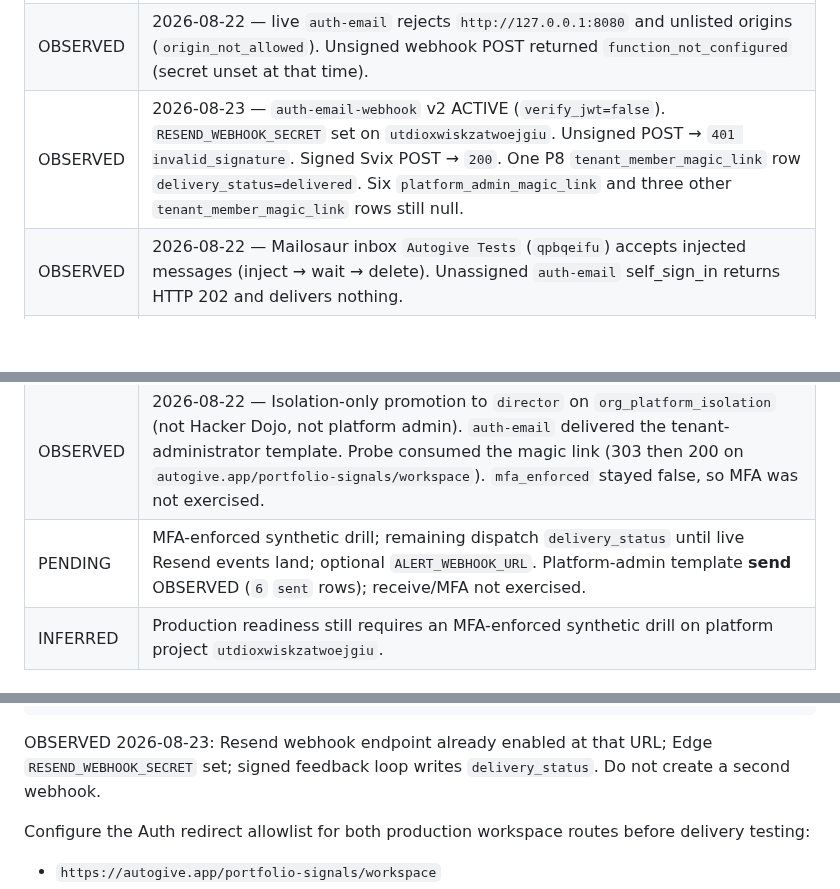
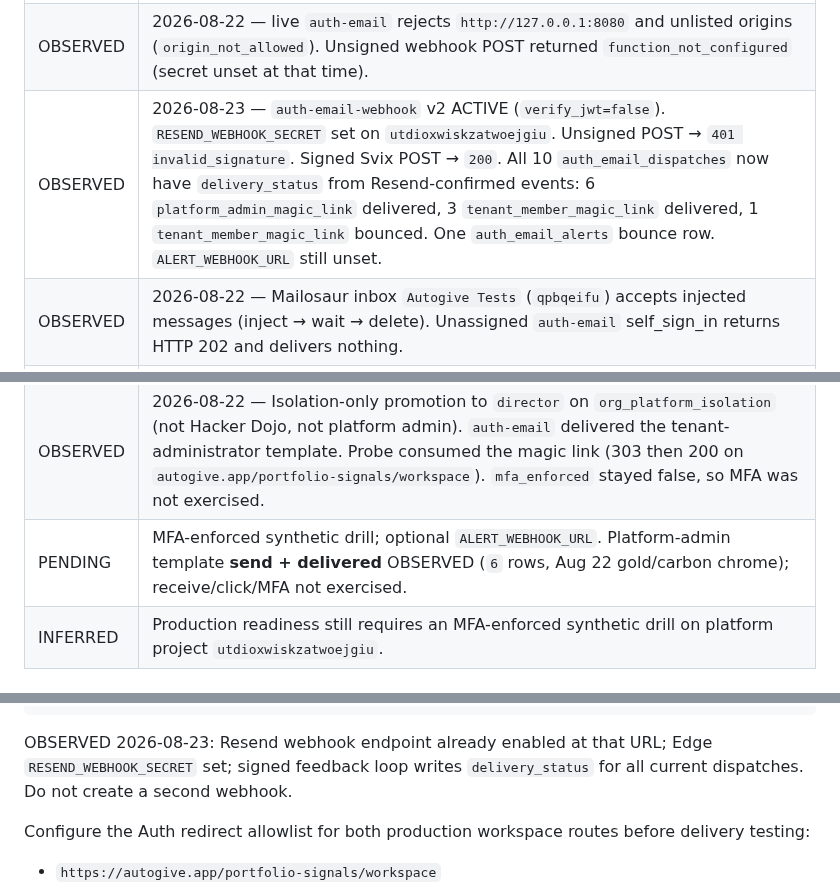
Before and after one commit to Autonomous-Giving-Incorporated/Portfolio-Signals, a Markdown page: docs/AUTH-ROLES-AND-EMAILS.md, 3 parts joined by grey strips. GitHub-like rendering; blank space fills up the shorter version.

Commit message:
docs: record full Resend delivery-status catch-up
All 10 auth_email_dispatches now have Resend-confirmed delivery_status
(9 delivered, 1 bounced). MFA drill remains PENDING. Not READY.

````diff
--- a/docs/AUTH-ROLES-AND-EMAILS.md
+++ b/docs/AUTH-ROLES-AND-EMAILS.md
@@ -14,11 +14,11 @@ This specification defines authentication and tenant-scoped infrastructure acces
 | OBSERVED | `auth-email` generates one-time Supabase Auth links server-side and sends role-aware content through Resend. |
 | OBSERVED | 2026-08-22 — `auth-email` v3 and `auth-email-webhook` v1 ACTIVE on `utdioxwiskzatwoejgiu` (`verify_jwt=false`). Live templates include `tenant_admin` and AGI gold/carbon chrome. Migrations `auth_email_ip_budget`, `auth_email_delivery_status`, `auth_email_alerts` applied. |
 | OBSERVED | 2026-08-22 — live `auth-email` rejects `http://127.0.0.1:8080` and unlisted origins (`origin_not_allowed`). Unsigned webhook POST returned `function_not_configured` (secret unset at that time). |
-| OBSERVED | 2026-08-23 — `auth-email-webhook` v2 ACTIVE (`verify_jwt=false`). `RESEND_WEBHOOK_SECRET` set on `utdioxwiskzatwoejgiu`. Unsigned POST → `401 invalid_signature`. Signed Svix POST → `200`. One P8 `tenant_member_magic_link` row `delivery_status=delivered`. Six `platform_admin_magic_link` and three other `tenant_member_magic_link` rows still null. |
+| OBSERVED | 2026-08-23 — `auth-email-webhook` v2 ACTIVE (`verify_jwt=false`). `RESEND_WEBHOOK_SECRET` set on `utdioxwiskzatwoejgiu`. Unsigned POST → `401 invalid_signature`. Signed Svix POST → `200`. All 10 `auth_email_dispatches` now have `delivery_status` from Resend-confirmed events: 6 `platform_admin_magic_link` delivered, 3 `tenant_member_magic_link` delivered, 1 `tenant_member_magic_link` bounced. One `auth_email_alerts` bounce row. `ALERT_WEBHOOK_URL` still unset. |
 | OBSERVED | 2026-08-22 — Mailosaur inbox `Autogive Tests` (`qpbqeifu`) accepts injected messages (inject → wait → delete). Unassigned `auth-email` self_sign_in returns HTTP 202 and delivers nothing. |
 | OBSERVED | 2026-08-22 — After Dashboard invite + isolation `board_viewer` membership, `auth-email` delivered the tenant-member template to Mailosaur (gold/carbon chrome, no legacy palette). Dispatch `tenant_member_magic_link` status `sent` with a provider id. Built-in Auth invite used `noreply@mail.app.supabase.io` / "You've been invited" (not AGI brand). |
 | OBSERVED | 2026-08-22 — Isolation-only promotion to `director` on `org_platform_isolation` (not Hacker Dojo, not platform admin). `auth-email` delivered the tenant-administrator template. Probe consumed the magic link (303 then 200 on `autogive.app/portfolio-signals/workspace`). `mfa_enforced` stayed false, so MFA was not exercised. |
-| PENDING | MFA-enforced synthetic drill; remaining dispatch `delivery_status` until live Resend events land; optional `ALERT_WEBHOOK_URL`. Platform-admin template **send** OBSERVED (`6` `sent` rows); receive/MFA not exercised. |
+| PENDING | MFA-enforced synthetic drill; optional `ALERT_WEBHOOK_URL`. Platform-admin template **send + delivered** OBSERVED (`6` rows, Aug 22 gold/carbon chrome); receive/click/MFA not exercised. |
 | INFERRED | Production readiness still requires an MFA-enforced synthetic drill on platform project `utdioxwiskzatwoejgiu`. |
 
 ## Role contract
@@ -136,7 +136,7 @@ supabase functions deploy auth-email-webhook --project-ref utdioxwiskzatwoejgiu
 # message id; recipient addresses are never persisted or logged.
 ```
 
-OBSERVED 2026-08-23: Resend webhook endpoint already enabled at that URL; Edge `RESEND_WEBHOOK_SECRET` set; signed feedback loop writes `delivery_status`. Do not create a second webhook.
+OBSERVED 2026-08-23: Resend webhook endpoint already enabled at that URL; Edge `RESEND_WEBHOOK_SECRET` set; signed feedback loop writes `delivery_status` for all current dispatches. Do not create a second webhook.
 
 Configure the Auth redirect allowlist for both production workspace routes before delivery testing:
 
````
Also changed, not shown: docs/CURRENT-STATE.md (+1 -1 lines), docs/PRODUCTION-READINESS-AND-CONTINUATION-2026-08-22.md (+4 -4 lines).
